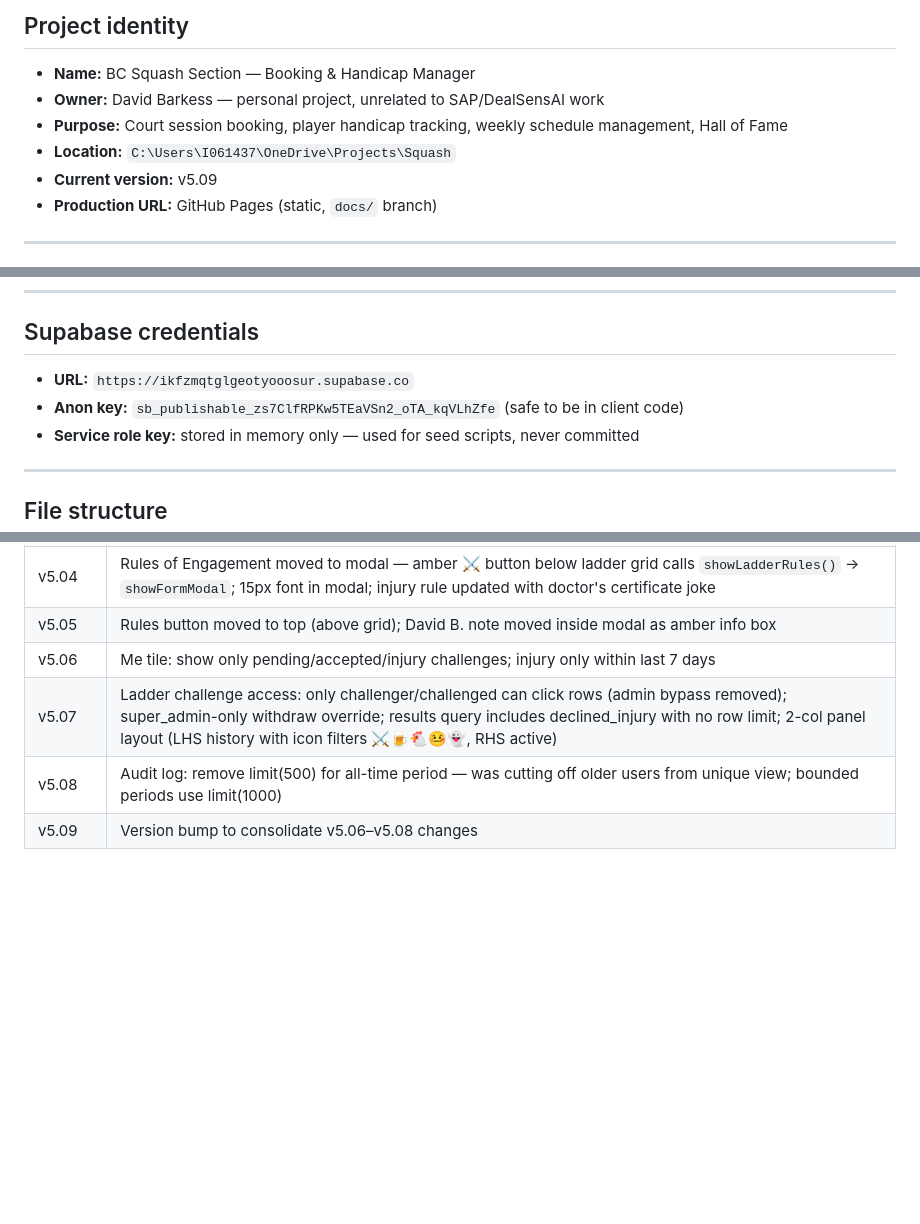
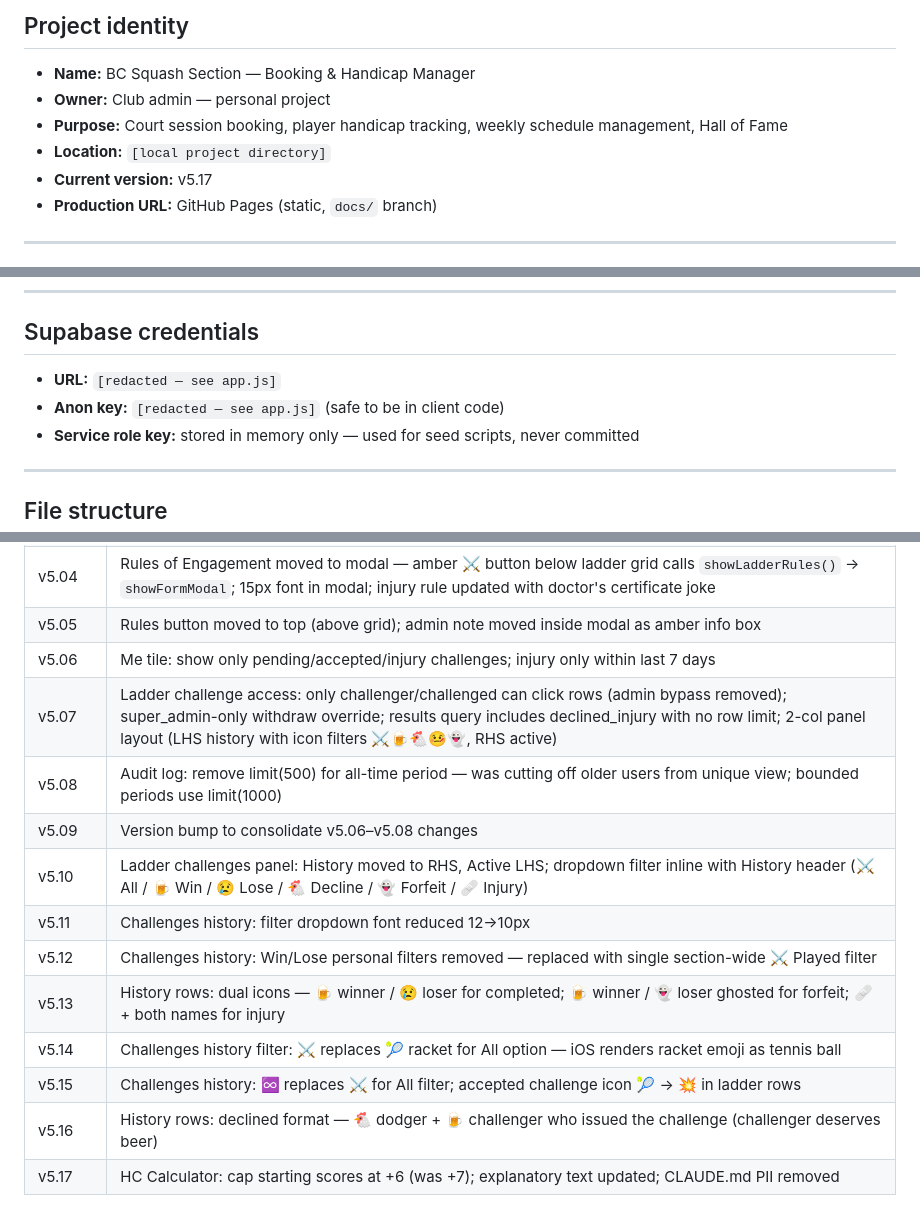
Before and after one commit to dbaprojects/squash, a Markdown page: CLAUDE.md, 3 parts joined by grey strips. Rendered like a GitHub page; blank space fills up the shorter version.

Commit message:
docs: CLAUDE.md — remove PII; add v5.10–v5.17 version history

```diff
--- a/CLAUDE.md
+++ b/CLAUDE.md
@@ -2,10 +2,10 @@
 
 ## Project identity
 - **Name:** BC Squash Section — Booking & Handicap Manager
-- **Owner:** David Barkess — personal project, unrelated to SAP/DealSensAI work
+- **Owner:** Club admin — personal project
 - **Purpose:** Court session booking, player handicap tracking, weekly schedule management, Hall of Fame
-- **Location:** `C:\Users\I061437\OneDrive\Projects\Squash`
-- **Current version:** v5.09
+- **Location:** `[local project directory]`
+- **Current version:** v5.17
 - **Production URL:** GitHub Pages (static, `docs/` branch)
 
 ---
@@ -30,8 +30,8 @@ Update this file after every non-trivial change. Record new patterns, gotchas, a
 
 ## Supabase credentials
 
-- **URL:** `https://ikfzmqtglgeotyooosur.supabase.co`
-- **Anon key:** `sb_publishable_zs7ClfRPKw5TEaVSn2_oTA_kqVLhZfe` (safe to be in client code)
+- **URL:** `[redacted — see app.js]`
+- **Anon key:** `[redacted — see app.js]` (safe to be in client code)
 - **Service role key:** stored in memory only — used for seed scripts, never committed
 
 ---
@@ -442,8 +442,16 @@ echo "{\"version\":\"4.XX\",\"build\":\"$(date +%s)\"}" > docs/version.json
 | v5.02 | Forfeit rule change: challenged drops to just below challenger (no big jump for challenger); new `_applyForfeitResult()` — removes challenged, reinserts after challenger, renumbers; `winner_pos_change=0` for forfeits; new `loser_pos_change` column records places dropped (1 for normal/decline, N for forfeit); `db/migration-loser-pos-change.sql` |
 | v5.03 | Rules of Engagement rewritten — 8 rules with emoji (🍺😢🐔👻), late-arrival clause ("we're not tennis players"), ghost rule, injury rule; rendered in ladder.js |
 | v5.04 | Rules of Engagement moved to modal — amber ⚔️ button below ladder grid calls `showLadderRules()` → `showFormModal`; 15px font in modal; injury rule updated with doctor's certificate joke |
-| v5.05 | Rules button moved to top (above grid); David B. note moved inside modal as amber info box |
+| v5.05 | Rules button moved to top (above grid); admin note moved inside modal as amber info box |
 | v5.06 | Me tile: show only pending/accepted/injury challenges; injury only within last 7 days |
 | v5.07 | Ladder challenge access: only challenger/challenged can click rows (admin bypass removed); super_admin-only withdraw override; results query includes declined_injury with no row limit; 2-col panel layout (LHS history with icon filters ⚔️🍺🐔🤒👻, RHS active) |
 | v5.08 | Audit log: remove limit(500) for all-time period — was cutting off older users from unique view; bounded periods use limit(1000) |
 | v5.09 | Version bump to consolidate v5.06–v5.08 changes |
+| v5.10 | Ladder challenges panel: History moved to RHS, Active LHS; dropdown filter inline with History header (⚔️ All / 🍺 Win / 😢 Lose / 🐔 Decline / 👻 Forfeit / 🩹 Injury) |
+| v5.11 | Challenges history: filter dropdown font reduced 12→10px |
+| v5.12 | Challenges history: Win/Lose personal filters removed — replaced with single section-wide ⚔️ Played filter |
+| v5.13 | History rows: dual icons — 🍺 winner / 😢 loser for completed; 🍺 winner / 👻 loser ghosted for forfeit; 🩹 + both names for injury |
+| v5.14 | Challenges history filter: ⚔️ replaces 🎾 racket for All option — iOS renders racket emoji as tennis ball |
+| v5.15 | Challenges history: ♾️ replaces ⚔️ for All filter; accepted challenge icon 🎾 → 💥 in ladder rows |
+| v5.16 | History rows: declined format — 🐔 dodger + 🍺 challenger who issued the challenge (challenger deserves beer) |
+| v5.17 | HC Calculator: cap starting scores at +6 (was +7); explanatory text updated; CLAUDE.md PII removed |
```
Also changed, not shown: other parts of CLAUDE.md (+1 -1 lines).
